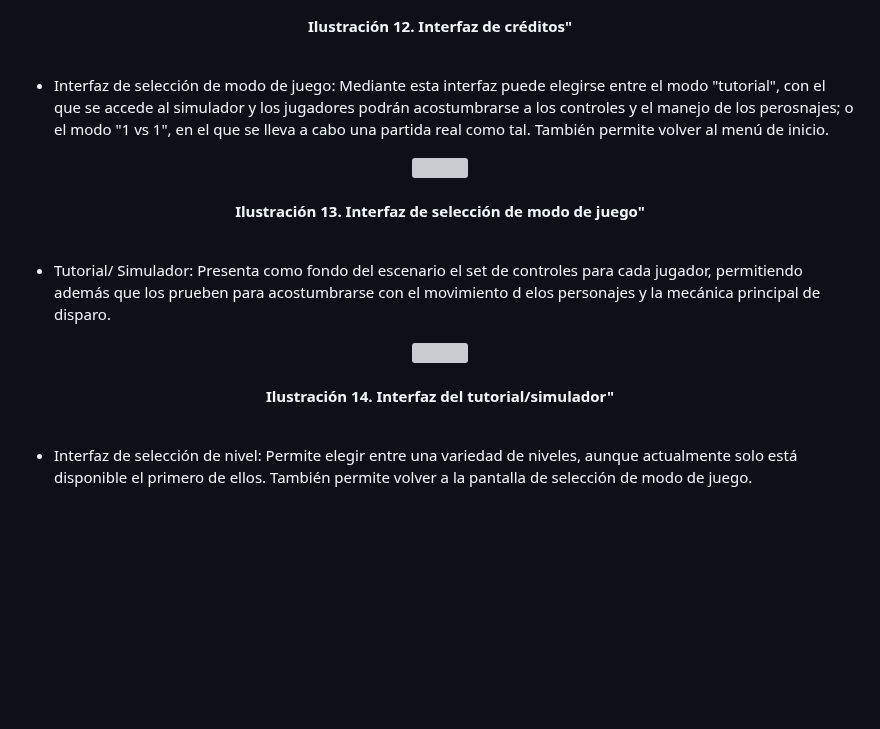
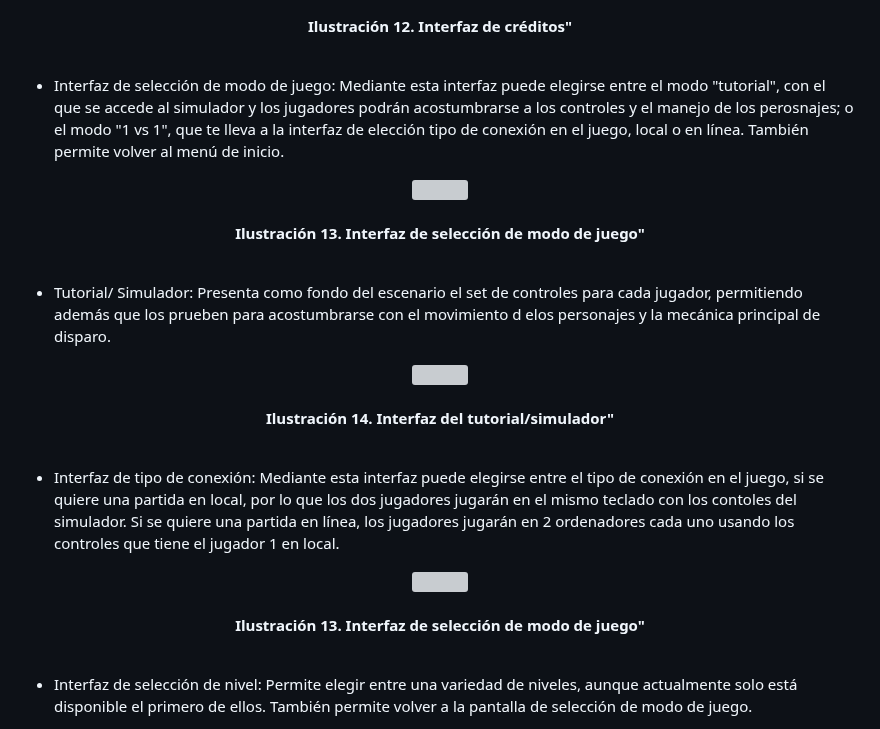
Before and after one commit to SergioJesusGonzalezCastilla/Juegos-en-Red, a Markdown page: README.md, the part around one of its changes. Rendered like a GitHub page; blank space fills up the shorter version; grey boxes are pictures that could not be loaded.

Commit message:
Actualizacion Readme

```diff
--- a/README.md
+++ b/README.md
@@ -335,7 +335,7 @@ En este apartado, se va a dejar evidencia de los bocetos iniciales de la interfa
       <br><br>
 </p>
 
-- Interfaz de selección de modo de juego: Mediante esta interfaz puede elegirse entre el modo "tutorial", con el que se accede al simulador y los jugadores podrán acostumbrarse a los controles y el manejo de los perosnajes; o el modo "1 vs 1", en el que se lleva a cabo una partida real como tal. También permite volver al menú de inicio.
+- Interfaz de selección de modo de juego: Mediante esta interfaz puede elegirse entre el modo "tutorial", con el que se accede al simulador y los jugadores podrán acostumbrarse a los controles y el manejo de los perosnajes; o el modo "1 vs 1", que te lleva a la interfaz de elección tipo de conexión en el juego, local o en línea. También permite volver al menú de inicio.
 
 <p align="center">
       <img src="https://github.com/SergioJesusGonzalezCastilla/Juegos-en-Red/blob/main/Archivos README/Interfaz de selección de modo de juego.JPG">
@@ -350,6 +350,15 @@ En este apartado, se va a dejar evidencia de los bocetos iniciales de la interfa
       <img src="https://github.com/SergioJesusGonzalezCastilla/Juegos-en-Red/blob/main/Archivos README/Interfaz Simulador.JPG">
       <br><br>
       <b>Ilustración 14. Interfaz del tutorial/simulador"</b>
+      <br><br>
+</p>
+
+- Interfaz de tipo de conexión: Mediante esta interfaz puede elegirse entre el tipo de conexión en el juego, si se quiere una partida en local, por lo que los dos jugadores jugarán en el mismo teclado con los contoles del simulador. Si se quiere una partida en línea, los jugadores jugarán en 2 ordenadores cada uno usando los controles que tiene el jugador 1 en local.
+
+<p align="center">
+      <img src="https://github.com/SergioJesusGonzalezCastilla/Juegos-en-Red/blob/main/Archivos README/OnlineF.png">
+      <br><br>
+      <b>Ilustración 13. Interfaz de selección de modo de juego"</b>
       <br><br>
 </p>
 
```
Also changed, not shown: other parts of README.md (+1 -1 lines).
